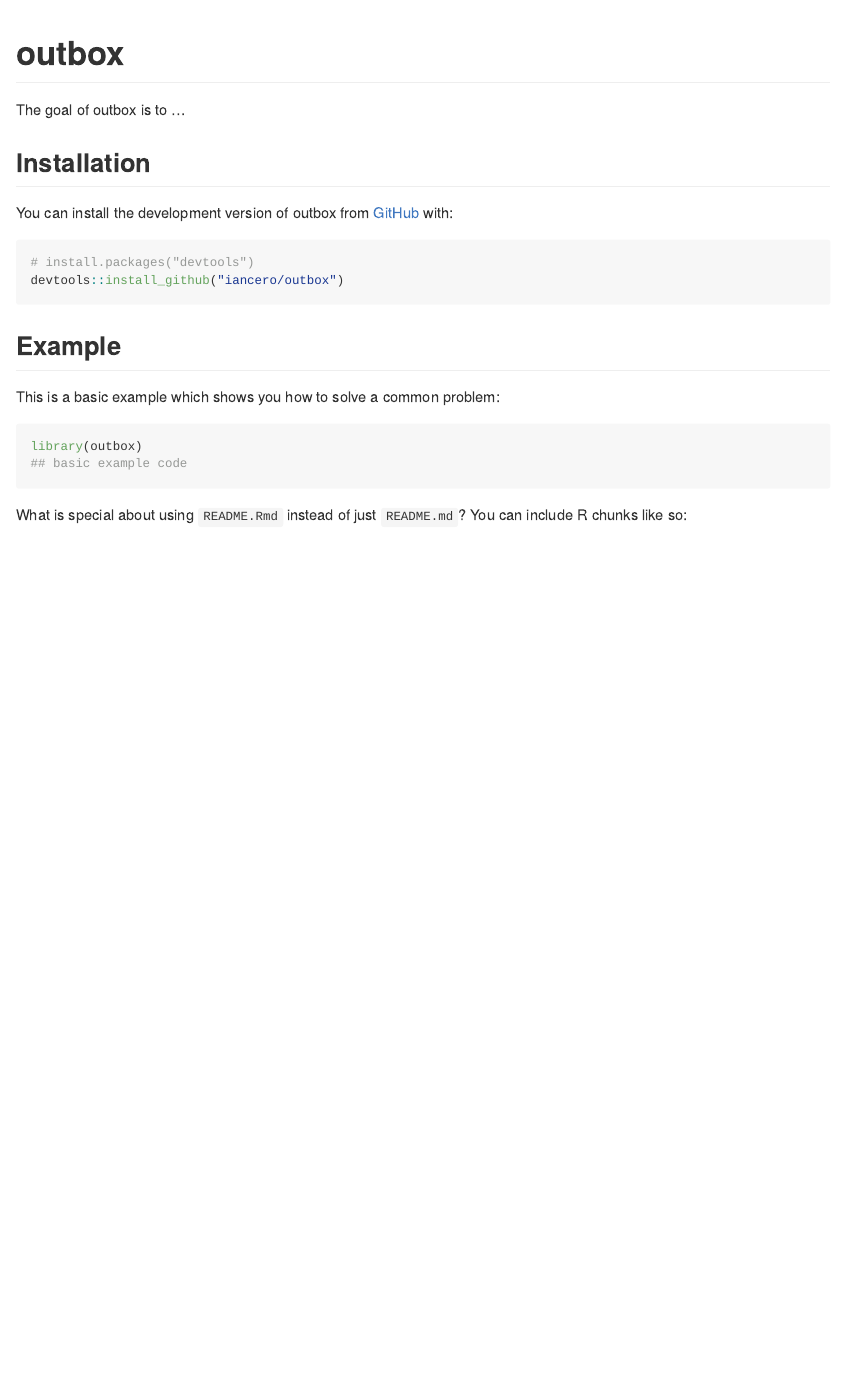
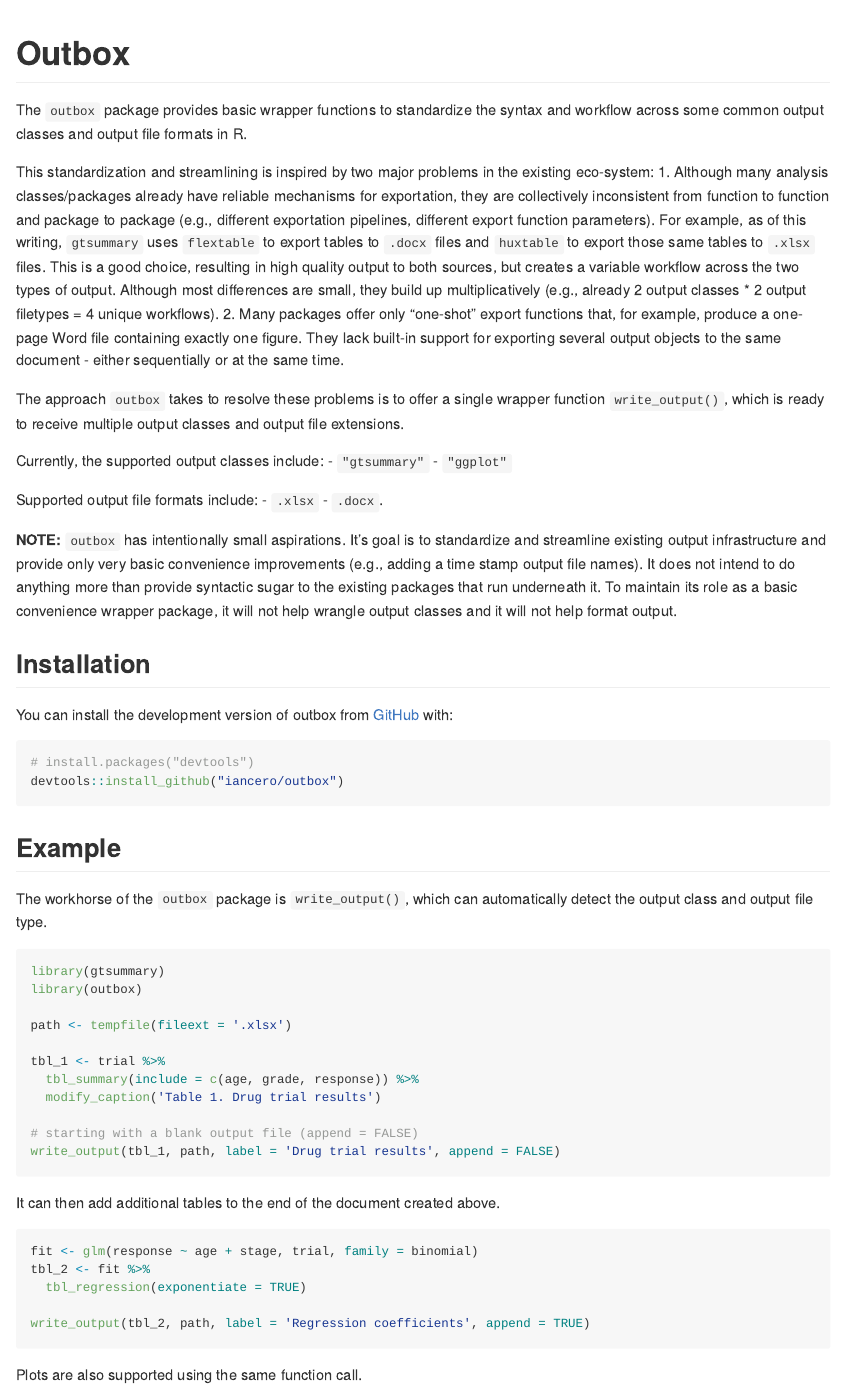
Before and after one commit to iancero/outbox, an R Markdown document (README.Rmd): the page in a window 1100 px wide, from its top. The pictures show the output file README.md that the author committed with the source, drawn offline in the style of GitHub; badge pictures from the web are left out.

Commit message:
create first full draft of readme

````diff
--- a/README.Rmd
+++ b/README.Rmd
@@ -13,12 +13,29 @@
 )
 ```
 
-# outbox
+# Outbox
 
 <!-- badges: start -->
+[![Lifecycle: experimental](https://img.shields.io/badge/lifecycle-experimental-orange.svg)](https://lifecycle.r-lib.org/articles/stages.html#experimental)
 <!-- badges: end -->
 
-The goal of outbox is to ...
+The `outbox` package provides basic wrapper functions to standardize the syntax and workflow across some common output classes and output file formats in R.
+
+This standardization and streamlining is inspired by two major problems in the existing eco-system:
+1. Although many analysis classes/packages already have reliable mechanisms for exportation, they are collectively inconsistent from function to function and package to package (e.g., different exportation pipelines, different export function parameters). For example, as of this writing, `gtsummary` uses `flextable` to export tables to `.docx` files and `huxtable` to export those same tables to `.xlsx` files. This is a good choice, resulting in high quality output to both sources, but creates a variable workflow across the two types of output. Although most differences are small, they build up multiplicatively (e.g., already 2 output classes \* 2 output filetypes = 4 unique workflows).
+2. Many packages offer only "one-shot" export functions that, for example, produce a one-page Word file containing exactly one figure. They lack built-in support for exporting several output objects to the same document - either sequentially or at the same time.
+
+The approach `outbox` takes to resolve these problems is to offer a single wrapper function `write_output()`, which is ready to receive multiple output classes and output file extensions.
+
+Currently, the supported output classes include:
+- `"gtsummary"`
+- `"ggplot"`
+
+Supported output file formats include:
+- `.xlsx`
+- `.docx`.
+
+**NOTE:** `outbox` has intentionally small aspirations. It's goal is to standardize and streamline existing output infrastructure and provide only very basic convenience improvements (e.g., adding a time stamp output file names). It does not intend to do anything more than provide syntactic sugar to the existing packages that run underneath it. To maintain its role as a basic convenience wrapper package, it will not help wrangle output classes and it will not help format output.
 
 ## Installation
 
@@ -31,12 +48,21 @@
 
 ## Example
 
-This is a basic example which shows you how to solve a common problem:
+The workhorse of the `outbox` package is `write_output()`, which can automatically detect the output class and output file type.
 
 ```{r example}
+library(gtsummary)
 library(outbox)
-## basic example code
+
+path <- tempfile(fileext = '.xlsx')
+
+tbl_1 <- trial %>%
+  tbl_summary(include = c(age, grade, response)) %>%
+  modify_caption('Table 1. Drug trial results')
+
+# starting with a blank output file (append = FALSE)
+write_output(tbl_1, path, label = 'Drug trial results', append = FALSE)
 ```
 
-What is special about using `README.Rmd` instead of just `README.md`? You can include R chunks like so:
+It can then add additional tables to the end of the document created above.
 
@@ -45,4 +70,9 @@
+fit <- glm(response ~ age + stage, trial, family = binomial)
+tbl_2 <- fit %>%
+  tbl_regression(exponentiate = TRUE)
+
+write_output(tbl_2, path, label = 'Regression coefficients', append = TRUE)
 ```
 
-You'll still need to render `README.Rmd` regularly, to keep `README.md` up-to-date. `devtools::build_readme()` is handy for this.
+Plots are also supported using the same function call.
 
````
Also changed, not shown: README.md, README.Rmd (14 more changed lines).
